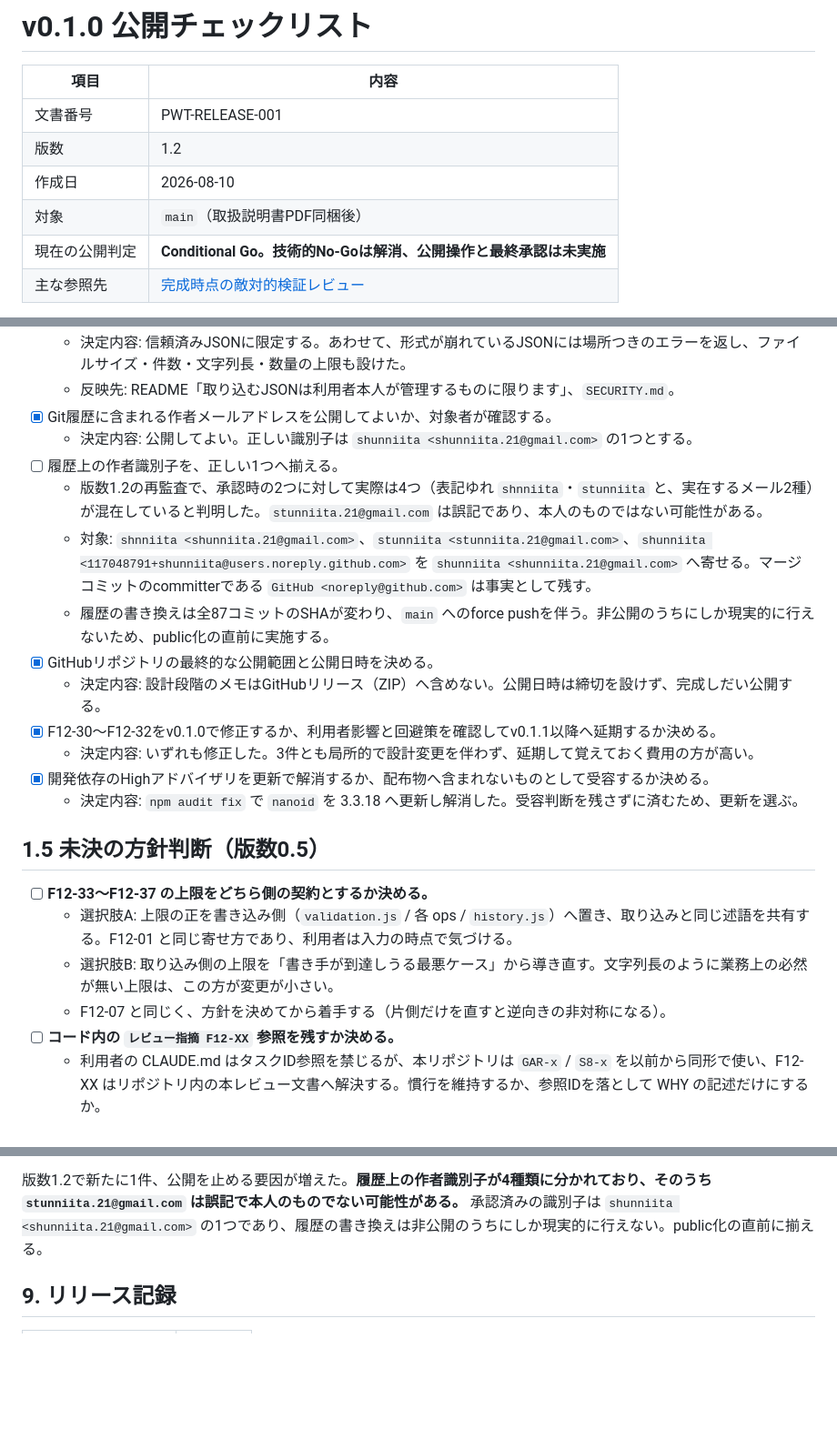
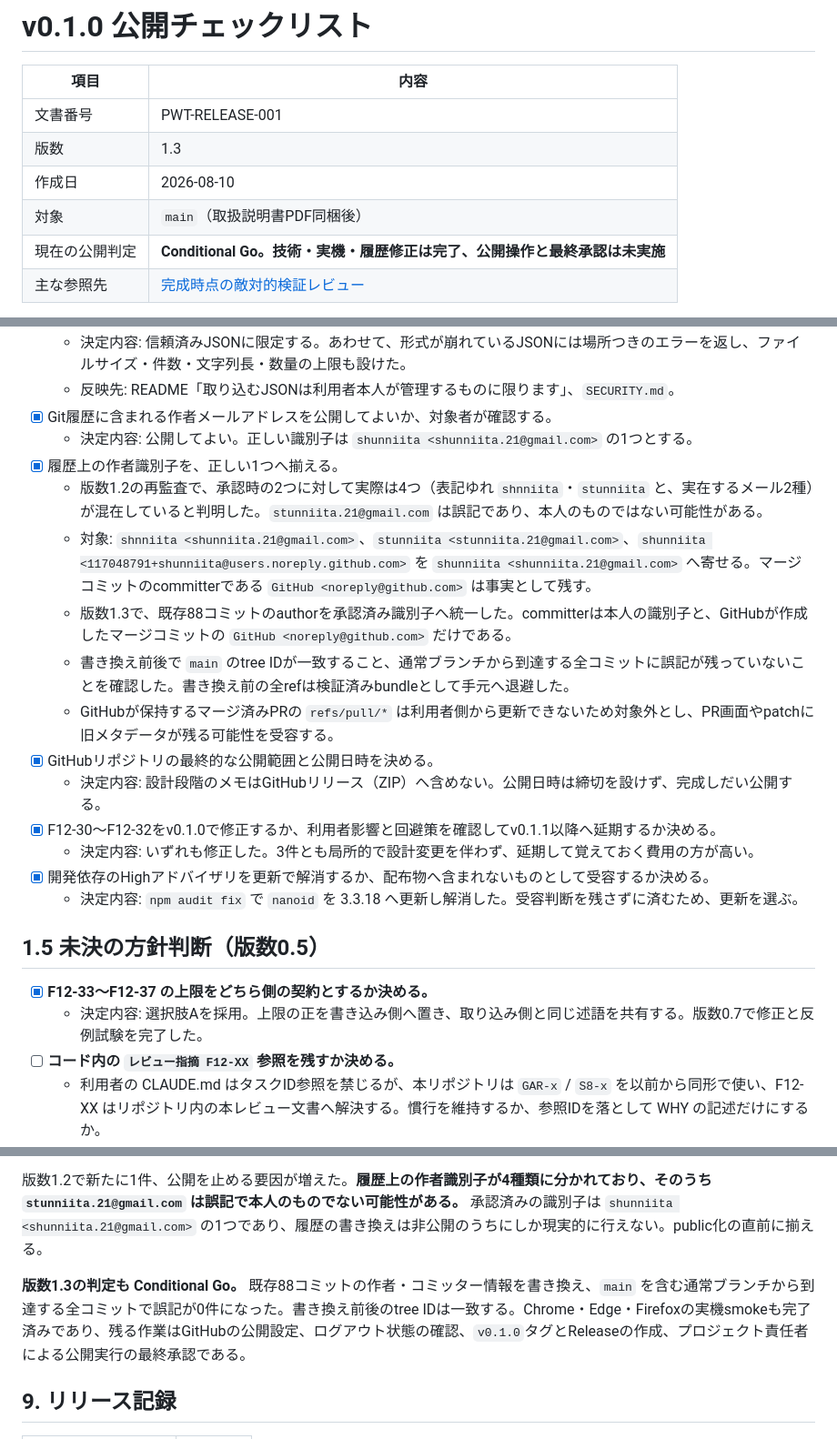
Before and after one commit to shunniita/parallel-work-time, a Markdown page: docs/RELEASE_CHECKLIST_V0.1.0.md, 3 parts joined by grey strips. Shown at 91% size. Drawn GitHub-style; blank space fills up the shorter version.

```diff
--- a/docs/RELEASE_CHECKLIST_V0.1.0.md
+++ b/docs/RELEASE_CHECKLIST_V0.1.0.md
@@ -3,10 +3,10 @@
 | 項目           | 内容                                                              |
 | -------------- | ----------------------------------------------------------------- |
 | 文書番号       | PWT-RELEASE-001                                                   |
-| 版数           | 1.2                                                               |
+| 版数           | 1.3                                                               |
 | 作成日         | 2026-08-10                                                        |
 | 対象           | `main`（取扱説明書PDF同梱後）                                      |
-| 現在の公開判定 | **Conditional Go。技術的No-Goは解消、公開操作と最終承認は未実施** |
+| 現在の公開判定 | **Conditional Go。技術・実機・履歴修正は完了、公開操作と最終承認は未実施** |
 | 主な参照先     | [完成時点の敵対的検証レビュー](ADVERSARIAL_REVIEW_POST_STEP12.md) |
 
 この文書は、v0.1.0を「完成」とみなし、GitHubで一般公開するまでの実行用チェックリストである。
@@ -38,10 +38,12 @@
   - 反映先: README「取り込むJSONは利用者本人が管理するものに限ります」、`SECURITY.md`。
 - [x] Git履歴に含まれる作者メールアドレスを公開してよいか、対象者が確認する。
   - 決定内容: 公開してよい。正しい識別子は `shunniita <shunniita.21@gmail.com>` の1つとする。
-- [ ] 履歴上の作者識別子を、正しい1つへ揃える。
+- [x] 履歴上の作者識別子を、正しい1つへ揃える。
   - 版数1.2の再監査で、承認時の2つに対して実際は4つ（表記ゆれ `shnniita`・`stunniita` と、実在するメール2種）が混在していると判明した。`stunniita.21@gmail.com` は誤記であり、本人のものではない可能性がある。
   - 対象: `shnniita <shunniita.21@gmail.com>`、`stunniita <stunniita.21@gmail.com>`、`shunniita <117048791+shunniita@users.noreply.github.com>` を `shunniita <shunniita.21@gmail.com>` へ寄せる。マージコミットのcommitterである `GitHub <noreply@github.com>` は事実として残す。
-  - 履歴の書き換えは全87コミットのSHAが変わり、`main` へのforce pushを伴う。非公開のうちにしか現実的に行えないため、public化の直前に実施する。
+  - 版数1.3で、既存88コミットのauthorを承認済み識別子へ統一した。committerは本人の識別子と、GitHubが作成したマージコミットの `GitHub <noreply@github.com>` だけである。
+  - 書き換え前後で `main` のtree IDが一致すること、通常ブランチから到達する全コミットに誤記が残っていないことを確認した。書き換え前の全refは検証済みbundleとして手元へ退避した。
+  - GitHubが保持するマージ済みPRの `refs/pull/*` は利用者側から更新できないため対象外とし、PR画面やpatchに旧メタデータが残る可能性を受容する。
 - [x] GitHubリポジトリの最終的な公開範囲と公開日時を決める。
   - 決定内容: 設計段階のメモはGitHubリリース（ZIP）へ含めない。公開日時は締切を設けず、完成しだい公開する。
 - [x] F12-30〜F12-32をv0.1.0で修正するか、利用者影響と回避策を確認してv0.1.1以降へ延期するか決める。
@@ -51,10 +53,8 @@
 
 ## 1.5 未決の方針判断（版数0.5）
 
-- [ ] **F12-33〜F12-37 の上限をどちら側の契約とするか決める。**
-  - 選択肢A: 上限の正を書き込み側（`validation.js` / 各 ops / `history.js`）へ置き、取り込みと同じ述語を共有する。F12-01 と同じ寄せ方であり、利用者は入力の時点で気づける。
-  - 選択肢B: 取り込み側の上限を「書き手が到達しうる最悪ケース」から導き直す。文字列長のように業務上の必然が無い上限は、この方が変更が小さい。
-  - F12-07 と同じく、方針を決めてから着手する（片側だけを直すと逆向きの非対称になる）。
+- [x] **F12-33〜F12-37 の上限をどちら側の契約とするか決める。**
+  - 決定内容: 選択肢Aを採用。上限の正を書き込み側へ置き、取り込み側と同じ述語を共有する。版数0.7で修正と反例試験を完了した。
 - [ ] **コード内の `レビュー指摘 F12-XX` 参照を残すか決める。**
   - 利用者の CLAUDE.md はタスクID参照を禁じるが、本リポジトリは `GAR-x` / `S8-x` を以前から同形で使い、F12-XX はリポジトリ内の本レビュー文書へ解決する。慣行を維持するか、参照IDを落として WHY の記述だけにするか。
 - [ ] 仕様書の改訂履歴表を維持するか決める（docs は最新スナップショットのみ、という規約との緊張）。
@@ -338,6 +338,8 @@ F12-11、F12-20〜F12-22、F12-26〜F12-32 は解消済みである。F12-40〜F
 
 版数1.2で新たに1件、公開を止める要因が増えた。**履歴上の作者識別子が4種類に分かれており、そのうち `stunniita.21@gmail.com` は誤記で本人のものでない可能性がある。** 承認済みの識別子は `shunniita <shunniita.21@gmail.com>` の1つであり、履歴の書き換えは非公開のうちにしか現実的に行えない。public化の直前に揃える。
 
+**版数1.3の判定も Conditional Go。** 既存88コミットの作者・コミッター情報を書き換え、`main` を含む通常ブランチから到達する全コミットで誤記が0件になった。書き換え前後のtree IDは一致する。Chrome・Edge・Firefoxの実機smokeも完了済みであり、残る作業はGitHubの公開設定、ログアウト状態の確認、`v0.1.0`タグとReleaseの作成、プロジェクト責任者による公開実行の最終承認である。
+
 ## 9. リリース記録
 
 | 項目               | 記録     |
```
Also changed, not shown: other parts of docs/RELEASE_CHECKLIST_V0.1.0.md (+17 -17 lines).
